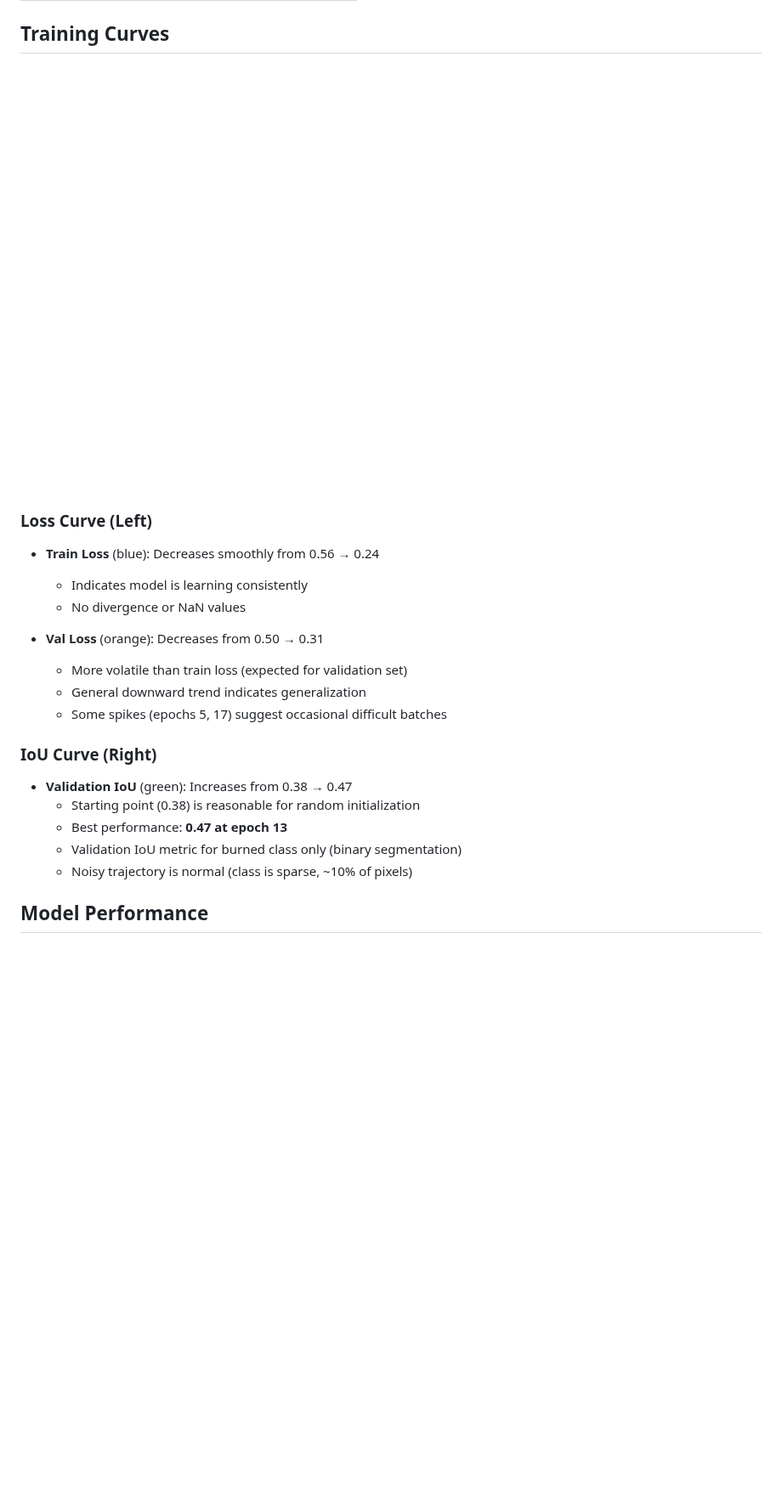
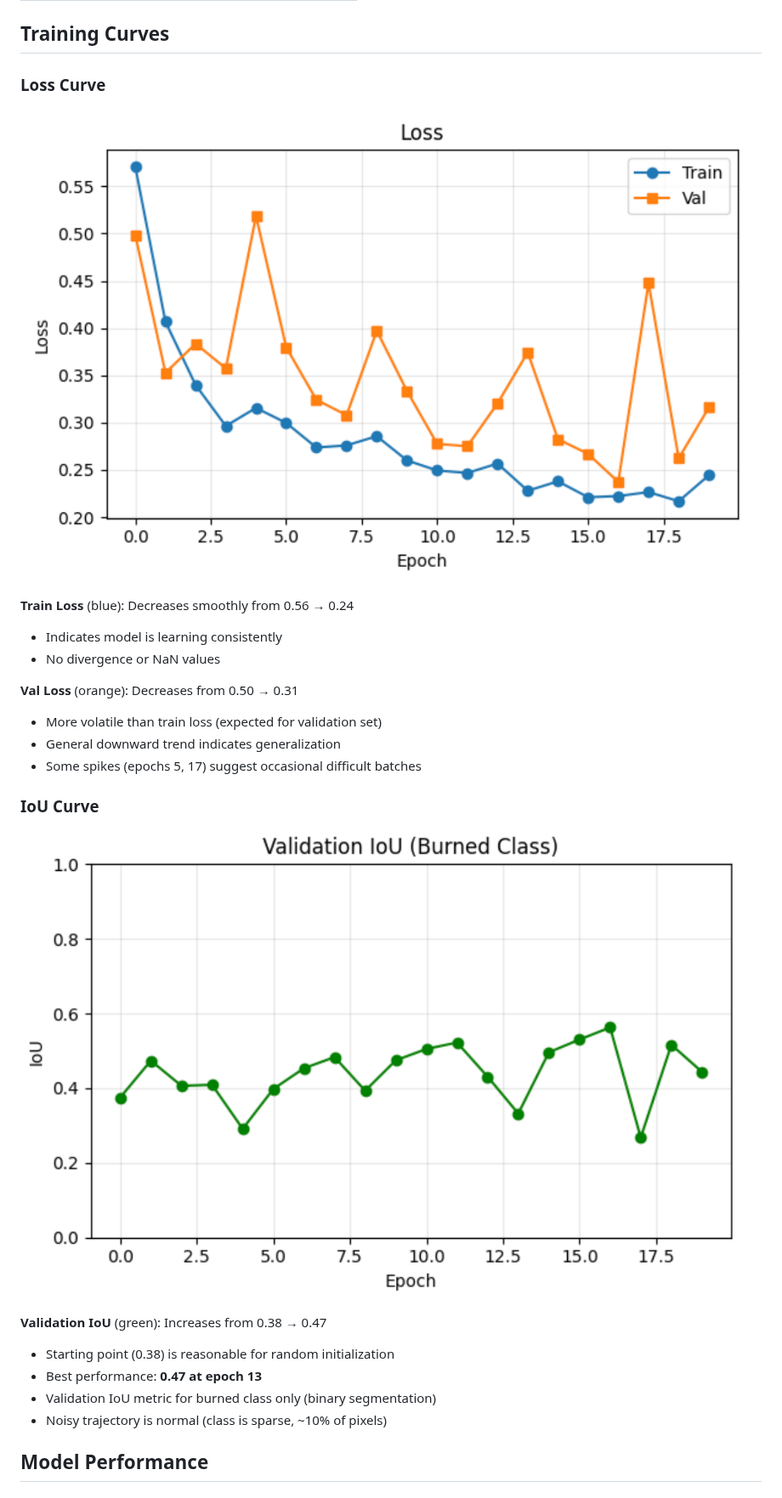
Before and after one commit to scerruti/RETINNA, a Markdown page: docs/BASELINE_RESULTS.md, the part around the change. Shown at 85% size. Rendered like a GitHub page; pictures changed too: docs/baseline_iou_curves.png (added), docs/baseline_loss_curves.png (added), docs/training_curves.png (deleted); blank space fills up the shorter version.

Commit message:
Rename and organize training result images
- Rename screenshots to: baseline_loss_curves.png and baseline_iou_curves.png
- Update BASELINE_RESULTS.md to reference new image names
- Separate loss and IoU curves for clearer visualization
- Remove empty training_curves.png

```diff
--- a/docs/BASELINE_RESULTS.md
+++ b/docs/BASELINE_RESULTS.md
@@ -22,24 +22,28 @@
 
 ## Training Curves
 
-![Training Curves](training_curves.png)
+### Loss Curve
 
-### Loss Curve (Left)
-- **Train Loss** (blue): Decreases smoothly from 0.56 → 0.24
-  - Indicates model is learning consistently
-  - No divergence or NaN values
+![Loss Curves: Train vs Validation](baseline_loss_curves.png)
 
-- **Val Loss** (orange): Decreases from 0.50 → 0.31
-  - More volatile than train loss (expected for validation set)
-  - General downward trend indicates generalization
-  - Some spikes (epochs 5, 17) suggest occasional difficult batches
+**Train Loss** (blue): Decreases smoothly from 0.56 → 0.24
+- Indicates model is learning consistently
+- No divergence or NaN values
 
-### IoU Curve (Right)
-- **Validation IoU** (green): Increases from 0.38 → 0.47
-  - Starting point (0.38) is reasonable for random initialization
-  - Best performance: **0.47 at epoch 13**
-  - Validation IoU metric for burned class only (binary segmentation)
-  - Noisy trajectory is normal (class is sparse, ~10% of pixels)
+**Val Loss** (orange): Decreases from 0.50 → 0.31
+- More volatile than train loss (expected for validation set)
+- General downward trend indicates generalization
+- Some spikes (epochs 5, 17) suggest occasional difficult batches
+
+### IoU Curve
+
+![Validation IoU for Burned Class](baseline_iou_curves.png)
+
+**Validation IoU** (green): Increases from 0.38 → 0.47
+- Starting point (0.38) is reasonable for random initialization
+- Best performance: **0.47 at epoch 13**
+- Validation IoU metric for burned class only (binary segmentation)
+- Noisy trajectory is normal (class is sparse, ~10% of pixels)
 
 ## Model Performance
 
```
